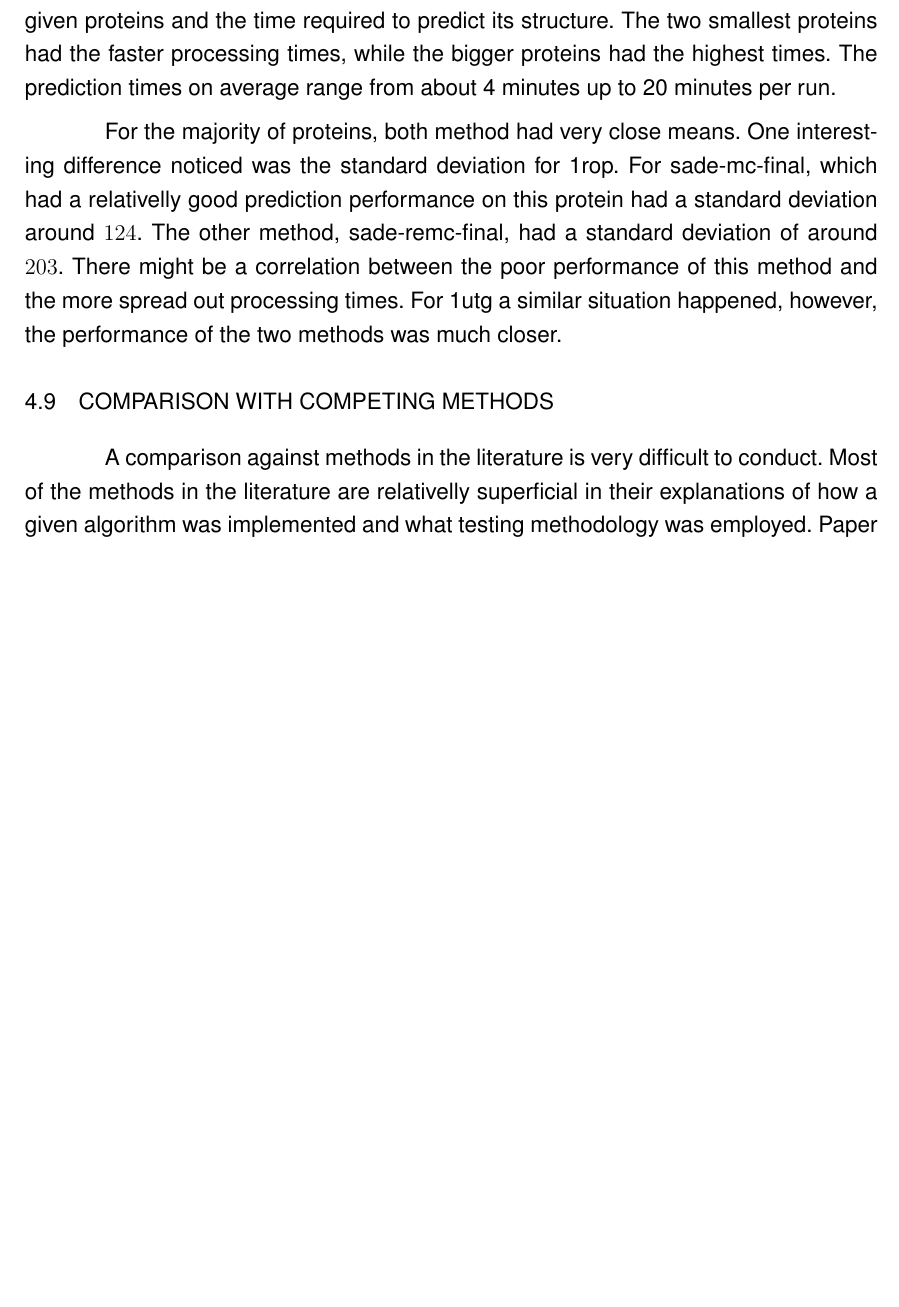
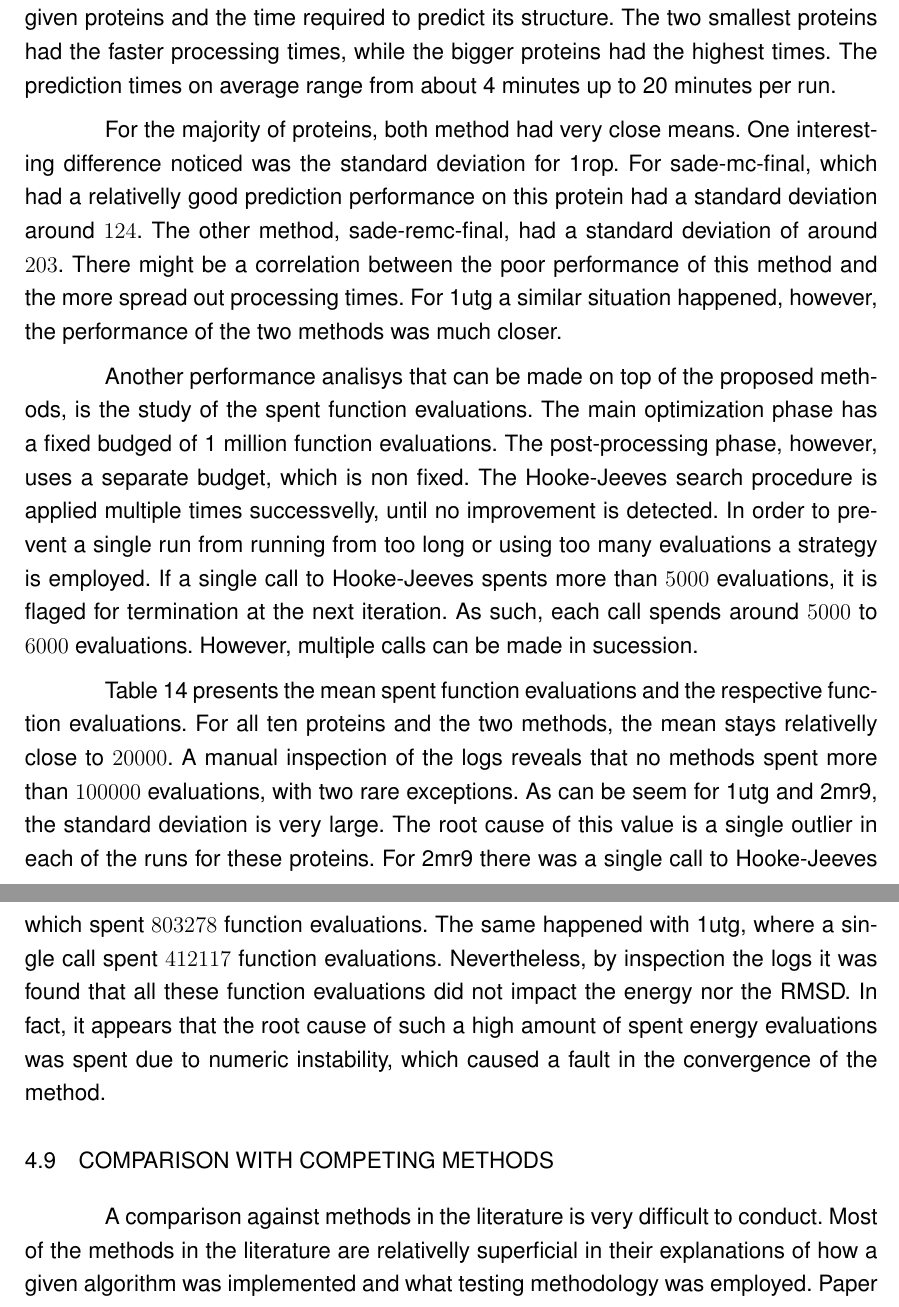
Before and after one commit to h3nnn4n/master-thesis, a LaTeX thesis (Principal.tex, which reads Partes/cap4.tex): part of page 72 of 103 before the commit and two parts of pages 72 and 73 of 104 after it, the two joined at a grey line, cut so that both start at the same text, the shorter picture padded with empty space. Compiled offline with pdfLaTeX.

Commit message:
Wrote about spent function evaluations

```diff
--- a/Partes/cap4.tex
+++ b/Partes/cap4.tex
@@ -474,3 +474,13 @@ poor performance of this method and the more spread out processing times.
 For 1utg a similar situation happened, however, the performance of the two
 methods was much closer.
 
+Another performance analisys that can be made on top of the proposed methods,
+is the study of the spent function evaluations. The main optimization phase has
+a fixed budged of 1 million function evaluations. The post-processing phase,
+however, uses a separate budget, which is non fixed. The Hooke-Jeeves
+search procedure is applied multiple times successvelly, until no improvement
+is detected. In order to prevent a single run from running from too long or
+using too many evaluations a strategy is employed. If a single call to
+Hooke-Jeeves spents more than $5000$ evaluations, it is flaged for termination
+at the next iteration. As such, each call spends around $5000$ to $6000$
+evaluations. However, multiple calls can be made in sucession.
@@ -477,3 +505,20 @@ methods was much closer.
+  \label{tab:spent-evals}
+\end{table}
+
+Table~\ref{tab:spent-evals} presents the mean spent function evaluations and
+the respective function evaluations. For all ten proteins and the two methods,
+the mean stays relativelly close to $20000$. A manual inspection of the logs
+reveals that no methods spent more than $100000$ evaluations, with two rare
+exceptions. As can be seem for 1utg and 2mr9, the standard deviation is very
+large. The root cause of this value is a single outlier in each of the runs
+for these proteins. For 2mr9 there was a single call to Hooke-Jeeves which spent
+$803278$ function evaluations. The same happened with 1utg, where a single call
+spent $412117$ function evaluations. Nevertheless, by inspection the logs it
+was found that all these function evaluations did not impact the energy nor the
+RMSD. In fact, it appears that the root cause of such a high amount of
+spent energy evaluations was spent due to numeric instability, which caused
+a fault in the convergence of the method.
+
 \section{Comparison with Competing Methods}
 % Big table here
 
```
Also changed, not shown: Partes/cap4.tex (18 more changed lines).
